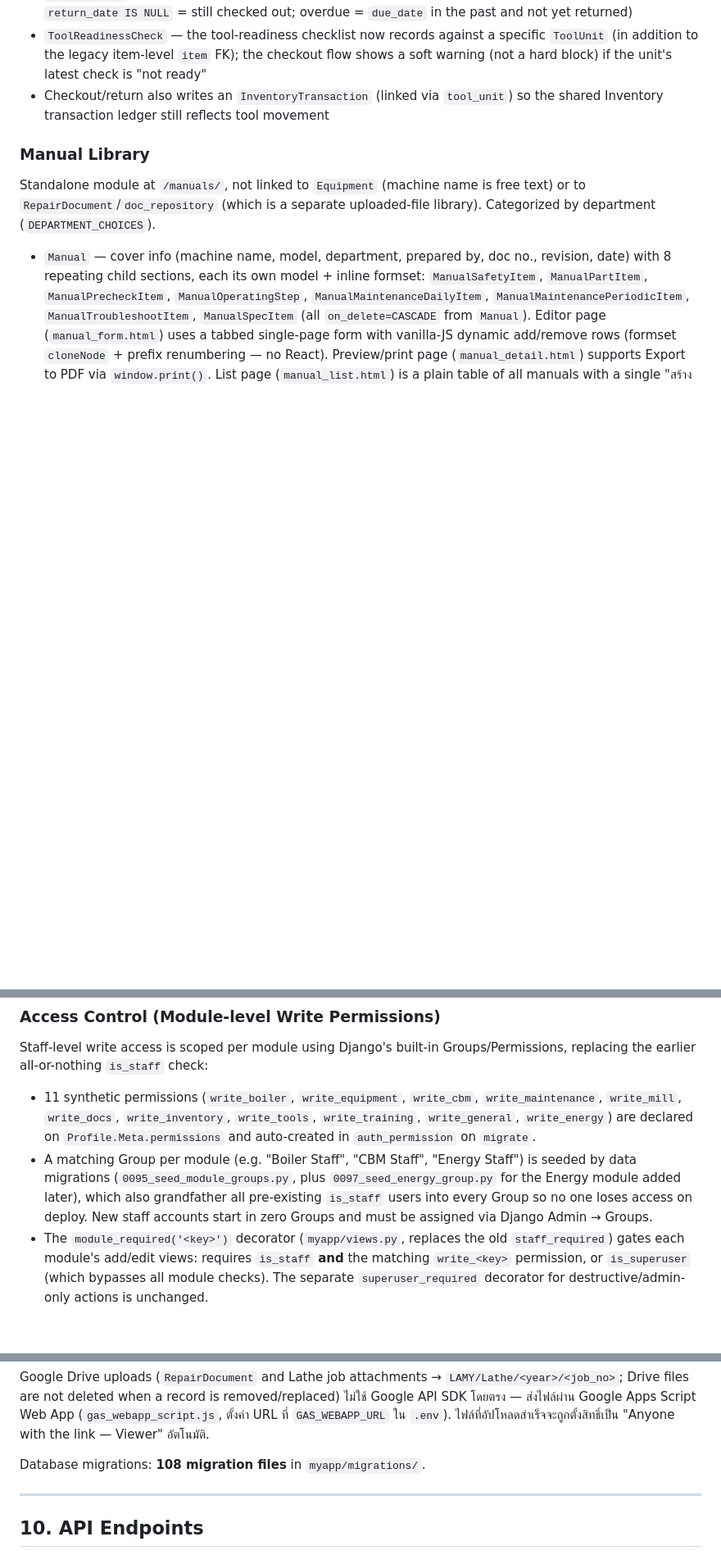
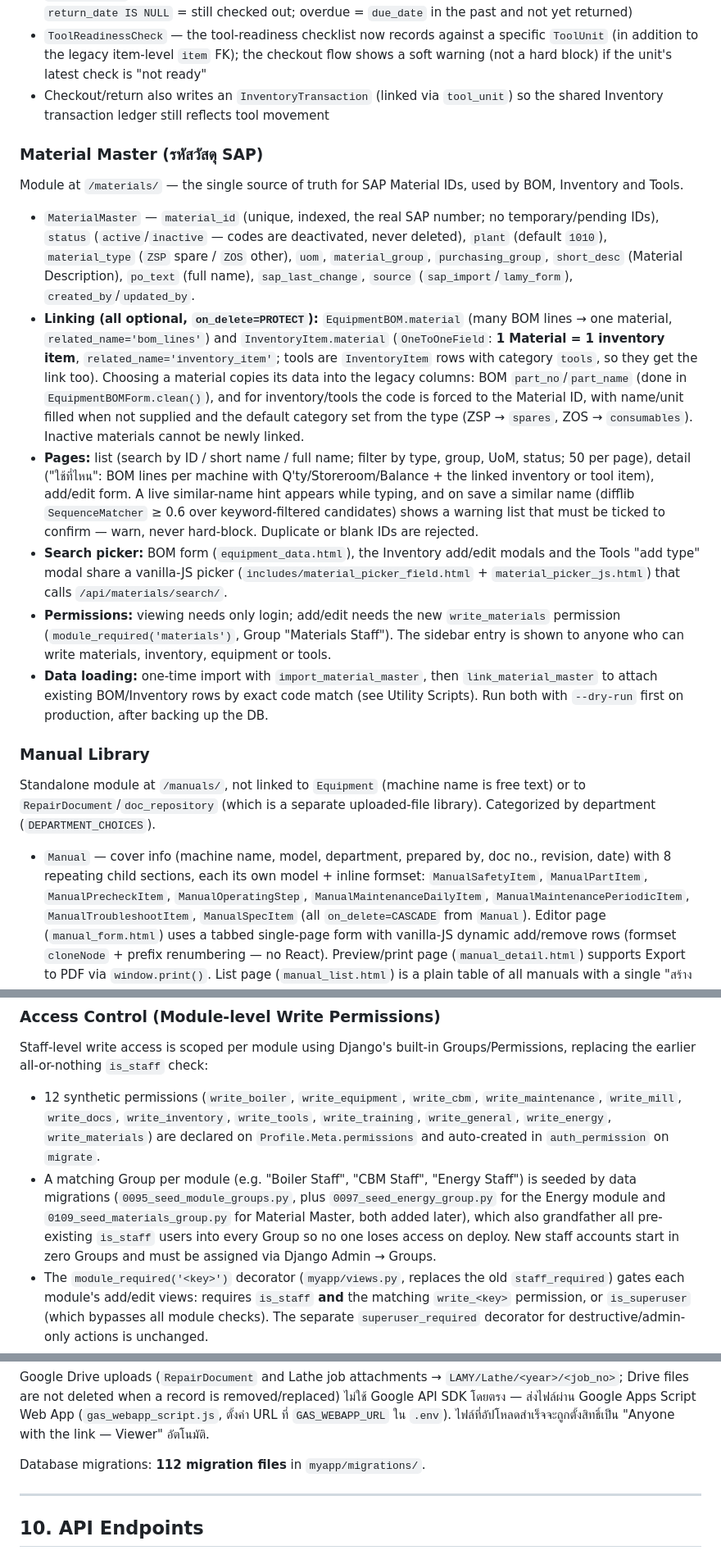
Before and after one commit to beerwwza/lamy-project, a Markdown page: README.md, 3 parts joined by grey strips. Shown at 82% size. Drawn GitHub-style; blank space fills up the shorter version.

```diff
--- a/README.md
+++ b/README.md
@@ -401,6 +422,17 @@ Standalone module at `/tools/`, separated from the general Inventory module (`In
 - `ToolReadinessCheck` — the tool-readiness checklist now records against a specific `ToolUnit` (in addition to the legacy item-level `item` FK); the checkout flow shows a soft warning (not a hard block) if the unit's latest check is "not ready"
 - Checkout/return also writes an `InventoryTransaction` (linked via `tool_unit`) so the shared Inventory transaction ledger still reflects tool movement
 
+### Material Master (รหัสวัสดุ SAP)
+
+Module at `/materials/` — the single source of truth for SAP Material IDs, used by BOM, Inventory and Tools.
+
+- `MaterialMaster` — `material_id` (unique, indexed, the real SAP number; no temporary/pending IDs), `status` (`active`/`inactive` — codes are deactivated, never deleted), `plant` (default `1010`), `material_type` (`ZSP` spare / `ZOS` other), `uom`, `material_group`, `purchasing_group`, `short_desc` (Material Description), `po_text` (full name), `sap_last_change`, `source` (`sap_import`/`lamy_form`), `created_by`/`updated_by`.
+- **Linking (all optional, `on_delete=PROTECT`):** `EquipmentBOM.material` (many BOM lines → one material, `related_name='bom_lines'`) and `InventoryItem.material` (`OneToOneField`: **1 Material = 1 inventory item**, `related_name='inventory_item'`; tools are `InventoryItem` rows with category `tools`, so they get the link too). Choosing a material copies its data into the legacy columns: BOM `part_no`/`part_name` (done in `EquipmentBOMForm.clean()`), and for inventory/tools the code is forced to the Material ID, with name/unit filled when not supplied and the default category set from the type (ZSP → `spares`, ZOS → `consumables`). Inactive materials cannot be newly linked.
+- **Pages:** list (search by ID / short name / full name; filter by type, group, UoM, status; 50 per page), detail ("ใช้ที่ไหน": BOM lines per machine with Q'ty/Storeroom/Balance + the linked inventory or tool item), add/edit form. A live similar-name hint appears while typing, and on save a similar name (difflib `SequenceMatcher` ≥ 0.6 over keyword-filtered candidates) shows a warning list that must be ticked to confirm — warn, never hard-block. Duplicate or blank IDs are rejected.
+- **Search picker:** BOM form (`equipment_data.html`), the Inventory add/edit modals and the Tools "add type" modal share a vanilla-JS picker (`includes/material_picker_field.html` + `material_picker_js.html`) that calls `/api/materials/search/`.
+- **Permissions:** viewing needs only login; add/edit needs the new `write_materials` permission (`module_required('materials')`, Group "Materials Staff"). The sidebar entry is shown to anyone who can write materials, inventory, equipment or tools.
+- **Data loading:** one-time import with `import_material_master`, then `link_material_master` to attach existing BOM/Inventory rows by exact code match (see Utility Scripts). Run both with `--dry-run` first on production, after backing up the DB.
+
 ### Manual Library
 
 Standalone module at `/manuals/`, not linked to `Equipment` (machine name is free text) or to `RepairDocument`/`doc_repository` (which is a separate uploaded-file library). Categorized by department (`DEPARTMENT_CHOICES`).
@@ -445,8 +477,8 @@ Standalone module at `/electricity/`, first slice of a broader Energy module (st
 
 Staff-level write access is scoped per module using Django's built-in Groups/Permissions, replacing the earlier all-or-nothing `is_staff` check:
 
-- 11 synthetic permissions (`write_boiler`, `write_equipment`, `write_cbm`, `write_maintenance`, `write_mill`, `write_docs`, `write_inventory`, `write_tools`, `write_training`, `write_general`, `write_energy`) are declared on `Profile.Meta.permissions` and auto-created in `auth_permission` on `migrate`.
-- A matching Group per module (e.g. "Boiler Staff", "CBM Staff", "Energy Staff") is seeded by data migrations (`0095_seed_module_groups.py`, plus `0097_seed_energy_group.py` for the Energy module added later), which also grandfather all pre-existing `is_staff` users into every Group so no one loses access on deploy. New staff accounts start in zero Groups and must be assigned via Django Admin → Groups.
+- 12 synthetic permissions (`write_boiler`, `write_equipment`, `write_cbm`, `write_maintenance`, `write_mill`, `write_docs`, `write_inventory`, `write_tools`, `write_training`, `write_general`, `write_energy`, `write_materials`) are declared on `Profile.Meta.permissions` and auto-created in `auth_permission` on `migrate`.
+- A matching Group per module (e.g. "Boiler Staff", "CBM Staff", "Energy Staff") is seeded by data migrations (`0095_seed_module_groups.py`, plus `0097_seed_energy_group.py` for the Energy module and `0109_seed_materials_group.py` for Material Master, both added later), which also grandfather all pre-existing `is_staff` users into every Group so no one loses access on deploy. New staff accounts start in zero Groups and must be assigned via Django Admin → Groups.
 - The `module_required('<key>')` decorator (`myapp/views.py`, replaces the old `staff_required`) gates each module's add/edit views: requires `is_staff` **and** the matching `write_<key>` permission, or `is_superuser` (which bypasses all module checks). The separate `superuser_required` decorator for destructive/admin-only actions is unchanged.
 - Templates hide nav links and dashboard shortcut cards for modules a user can't write to via `{% if perms.myapp.write_<key> %}` (`base.html`, `dashboard.html`, and the CBM tab in `equipment_data.html`) — this affects visibility of the entry point, not read access to the underlying views, most of which remain open to any logged-in user.
 
@@ -555,7 +592,7 @@ Energy Tracking — Electricity (Phase 1) (ระบบติดตามกา
 
 Google Drive uploads (`RepairDocument` and Lathe job attachments → `LAMY/Lathe/<year>/<job_no>`; Drive files are not deleted when a record is removed/replaced) ไม่ใช้ Google API SDK โดยตรง — ส่งไฟล์ผ่าน Google Apps Script Web App (`gas_webapp_script.js`, ตั้งค่า URL ที่ `GAS_WEBAPP_URL` ใน `.env`). ไฟล์ที่อัปโหลดสำเร็จจะถูกตั้งสิทธิ์เป็น "Anyone with the link — Viewer" อัตโนมัติ.
 
-Database migrations: **108 migration files** in `myapp/migrations/`.
+Database migrations: **112 migration files** in `myapp/migrations/`.
 
 ---
 
```
Also changed, not shown: other parts of README.md (+43 -5 lines).
